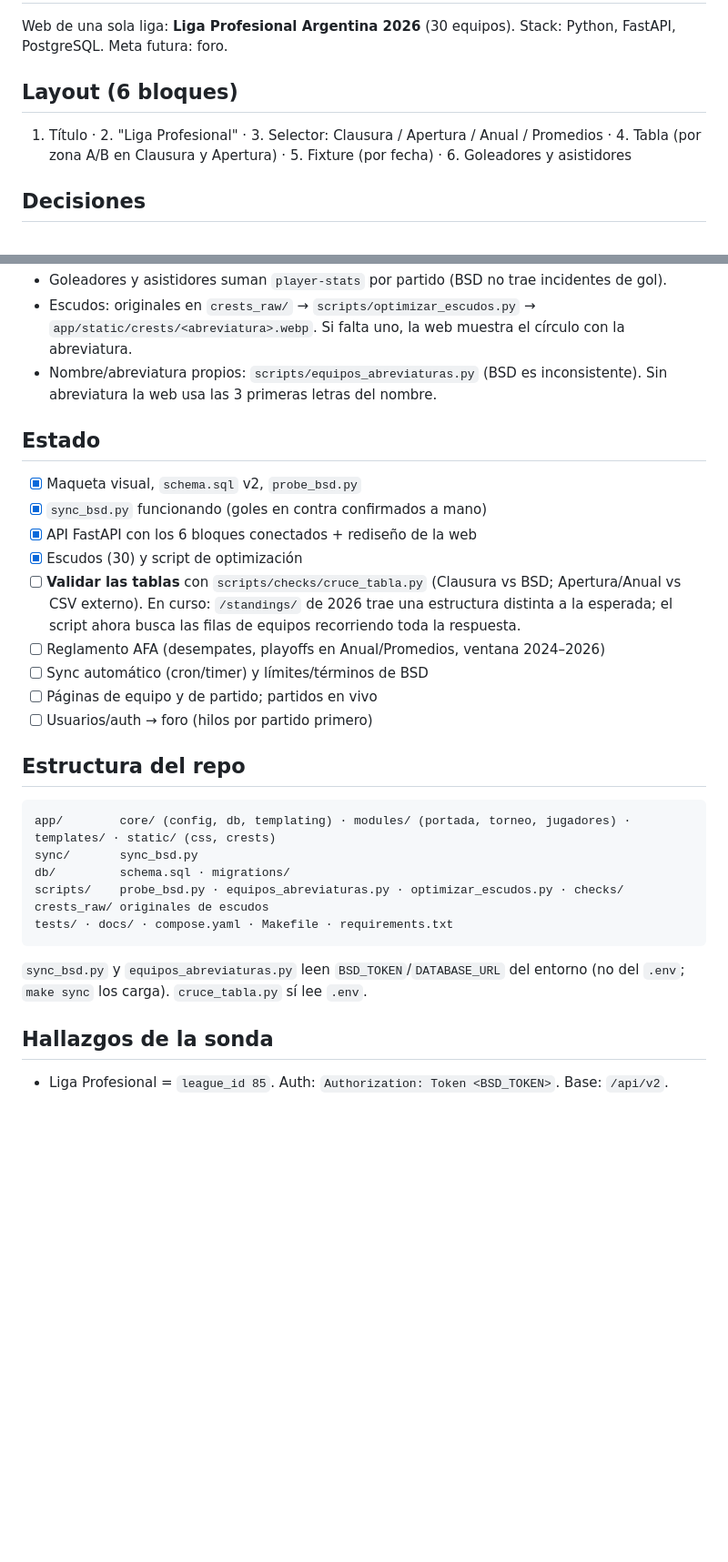
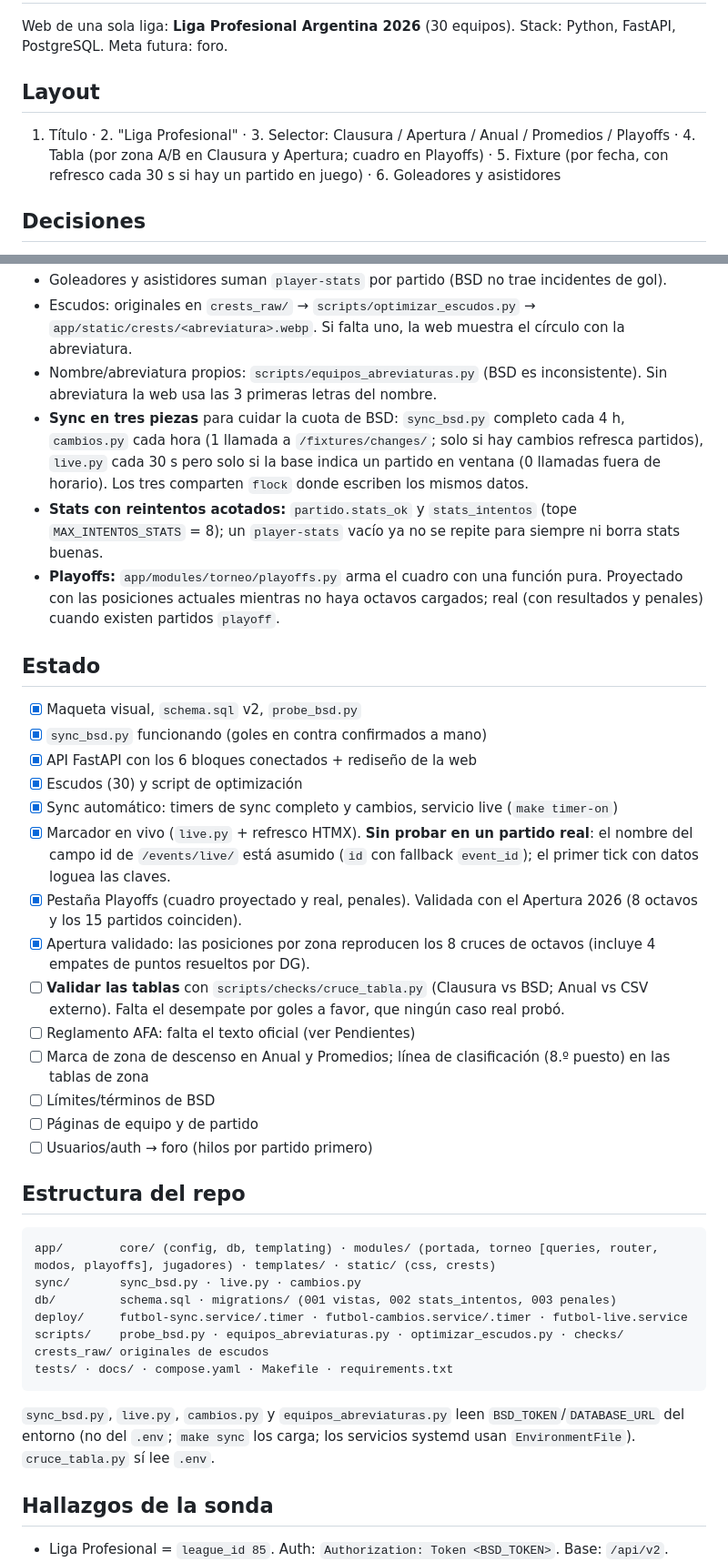
Before and after one commit to karsinha/arg20-promedios, a Markdown page: docs/PROYECTO.md, 2 parts joined by grey strips. Shown at 91% size. Drawn GitHub-style; blank space fills up the shorter version.

Commit message:
Docs: estado, hallazgos de playoffs/penales/live y reglamento AFA 2026

````diff
--- a/docs/PROYECTO.md
+++ b/docs/PROYECTO.md
@@ -2,8 +2,8 @@
 
 Web de una sola liga: **Liga Profesional Argentina 2026** (30 equipos). Stack: Python, FastAPI, PostgreSQL. Meta futura: foro.
 
-## Layout (6 bloques)
-1. Título · 2. "Liga Profesional" · 3. Selector: Clausura / Apertura / Anual / Promedios · 4. Tabla (por zona A/B en Clausura y Apertura) · 5. Fixture (por fecha) · 6. Goleadores y asistidores
+## Layout
+1. Título · 2. "Liga Profesional" · 3. Selector: Clausura / Apertura / Anual / Promedios / Playoffs · 4. Tabla (por zona A/B en Clausura y Apertura; cuadro en Playoffs) · 5. Fixture (por fecha, con refresco cada 30 s si hay un partido en juego) · 6. Goleadores y asistidores
 
 ## Decisiones
 - Monolito FastAPI modular (torneo, jugadores, foro, usuarios). Frontend: Jinja2 + HTMX.
@@ -13,28 +13,37 @@ Web de una sola liga: **Liga Profesional Argentina 2026** (30 equipos). Stack: P
 - Goleadores y asistidores suman `player-stats` por partido (BSD no trae incidentes de gol).
 - Escudos: originales en `crests_raw/` → `scripts/optimizar_escudos.py` → `app/static/crests/<abreviatura>.webp`. Si falta uno, la web muestra el círculo con la abreviatura.
 - Nombre/abreviatura propios: `scripts/equipos_abreviaturas.py` (BSD es inconsistente). Sin abreviatura la web usa las 3 primeras letras del nombre.
+- **Sync en tres piezas** para cuidar la cuota de BSD: `sync_bsd.py` completo cada 4 h, `cambios.py` cada hora (1 llamada a `/fixtures/changes/`; solo si hay cambios refresca partidos), `live.py` cada 30 s pero solo si la base indica un partido en ventana (0 llamadas fuera de horario). Los tres comparten `flock` donde escriben los mismos datos.
+- **Stats con reintentos acotados:** `partido.stats_ok` y `stats_intentos` (tope `MAX_INTENTOS_STATS` = 8); un `player-stats` vacío ya no se repite para siempre ni borra stats buenas.
+- **Playoffs:** `app/modules/torneo/playoffs.py` arma el cuadro con una función pura. Proyectado con las posiciones actuales mientras no haya octavos cargados; real (con resultados y penales) cuando existen partidos `playoff`.
 
 ## Estado
 - [x] Maqueta visual, `schema.sql` v2, `probe_bsd.py`
 - [x] `sync_bsd.py` funcionando (goles en contra confirmados a mano)
 - [x] API FastAPI con los 6 bloques conectados + rediseño de la web
 - [x] Escudos (30) y script de optimización
-- [ ] **Validar las tablas** con `scripts/checks/cruce_tabla.py` (Clausura vs BSD; Apertura/Anual vs CSV externo). En curso: `/standings/` de 2026 trae una estructura distinta a la esperada; el script ahora busca las filas de equipos recorriendo toda la respuesta.
-- [ ] Reglamento AFA (desempates, playoffs en Anual/Promedios, ventana 2024–2026)
-- [ ] Sync automático (cron/timer) y límites/términos de BSD
-- [ ] Páginas de equipo y de partido; partidos en vivo
+- [x] Sync automático: timers de sync completo y cambios, servicio live (`make timer-on`)
+- [x] Marcador en vivo (`live.py` + refresco HTMX). **Sin probar en un partido real**: el nombre del campo id de `/events/live/` está asumido (`id` con fallback `event_id`); el primer tick con datos loguea las claves.
+- [x] Pestaña Playoffs (cuadro proyectado y real, penales). Validada con el Apertura 2026 (8 octavos y los 15 partidos coinciden).
+- [x] Apertura validado: las posiciones por zona reproducen los 8 cruces de octavos (incluye 4 empates de puntos resueltos por DG).
+- [ ] **Validar las tablas** con `scripts/checks/cruce_tabla.py` (Clausura vs BSD; Anual vs CSV externo). Falta el desempate por goles a favor, que ningún caso real probó.
+- [ ] Reglamento AFA: falta el texto oficial (ver Pendientes)
+- [ ] Marca de zona de descenso en Anual y Promedios; línea de clasificación (8.º puesto) en las tablas de zona
+- [ ] Límites/términos de BSD
+- [ ] Páginas de equipo y de partido
 - [ ] Usuarios/auth → foro (hilos por partido primero)
 
 ## Estructura del repo
 ```
-app/        core/ (config, db, templating) · modules/ (portada, torneo, jugadores) · templates/ · static/ (css, crests)
-sync/       sync_bsd.py
-db/         schema.sql · migrations/
+app/        core/ (config, db, templating) · modules/ (portada, torneo [queries, router, modos, playoffs], jugadores) · templates/ · static/ (css, crests)
+sync/       sync_bsd.py · live.py · cambios.py
+db/         schema.sql · migrations/ (001 vistas, 002 stats_intentos, 003 penales)
+deploy/     futbol-sync.service/.timer · futbol-cambios.service/.timer · futbol-live.service
 scripts/    probe_bsd.py · equipos_abreviaturas.py · optimizar_escudos.py · checks/
 crests_raw/ originales de escudos
 tests/ · docs/ · compose.yaml · Makefile · requirements.txt
 ```
-`sync_bsd.py` y `equipos_abreviaturas.py` leen `BSD_TOKEN`/`DATABASE_URL` del entorno (no del `.env`; `make sync` los carga). `cruce_tabla.py` sí lee `.env`.
+`sync_bsd.py`, `live.py`, `cambios.py` y `equipos_abreviaturas.py` leen `BSD_TOKEN`/`DATABASE_URL` del entorno (no del `.env`; `make sync` los carga; los servicios systemd usan `EnvironmentFile`). `cruce_tabla.py` sí lee `.env`.
 
 ## Hallazgos de la sonda
 - Liga Profesional = `league_id 85`. Auth: `Authorization: Token <BSD_TOKEN>`. Base: `/api/v2`.
````
Also changed, not shown: other parts of docs/PROYECTO.md (+17 -7 lines).
